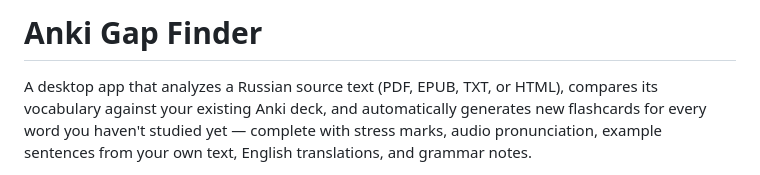
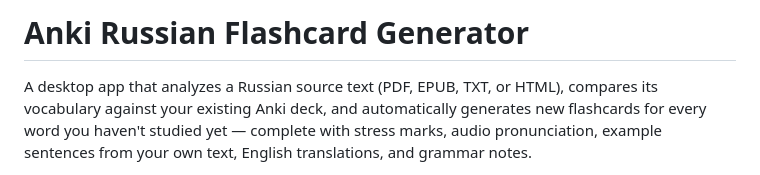
Before and after one commit to chadzimmerman/russian-flashcard-generator, a Markdown page: README.md, the part around the change. Drawn GitHub-style.

```diff
--- a/README.md
+++ b/README.md
@@ -1,4 +1,4 @@
-# Anki Gap Finder
+# Anki Russian Flashcard Generator
 
 A desktop app that analyzes a Russian source text (PDF, EPUB, TXT, or HTML), compares its vocabulary against your existing Anki deck, and automatically generates new flashcards for every word you haven't studied yet — complete with stress marks, audio pronunciation, example sentences from your own text, English translations, and grammar notes.
 
```
